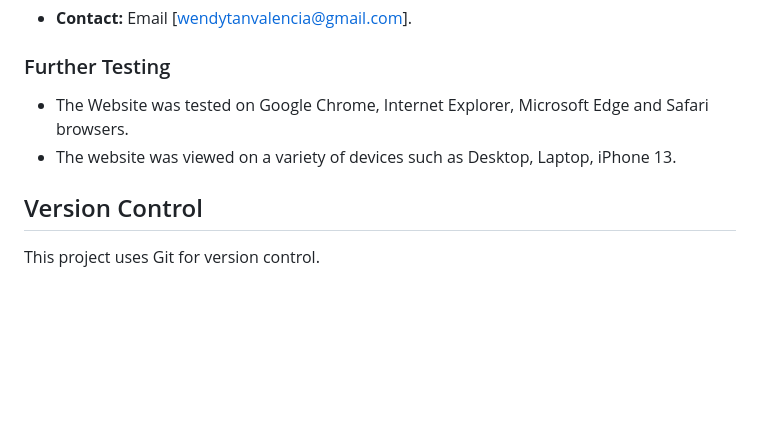
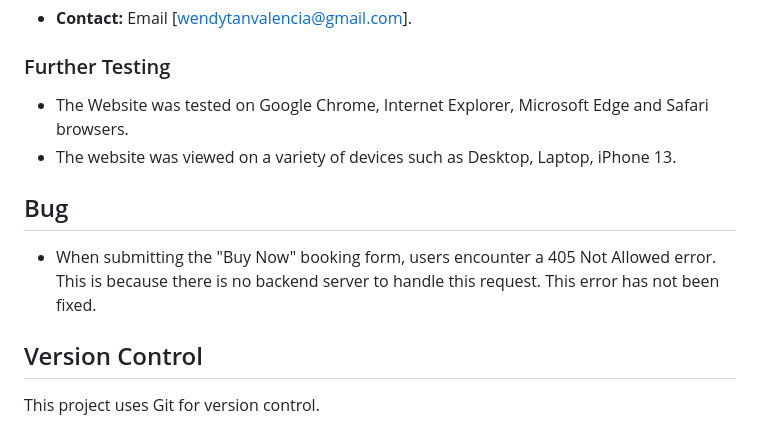
Before and after one commit to WendyTan66/holidayfinder, a Markdown page: readme.md, the part around the change. GitHub-like rendering; blank space fills up the shorter version.

Commit message:
Update readme.md
Clarify the bug of submitting booking form.

```diff
--- a/readme.md
+++ b/readme.md
@@ -134,6 +134,9 @@ __Report Issues__
 - The Website was tested on Google Chrome, Internet Explorer, Microsoft Edge and Safari browsers.
 - The website was viewed on a variety of devices such as Desktop, Laptop, iPhone 13.
 
+## Bug
+- When submitting the "Buy Now" booking form, users encounter a 405 Not Allowed error. This is because there is no backend server to handle this request. This error has not been fixed.
+
 ## Version Control
 This project uses Git for version control.
 - - **Repository**: The project is maintained in a Git repository, which helps track changes and manage the project’s history.
```
